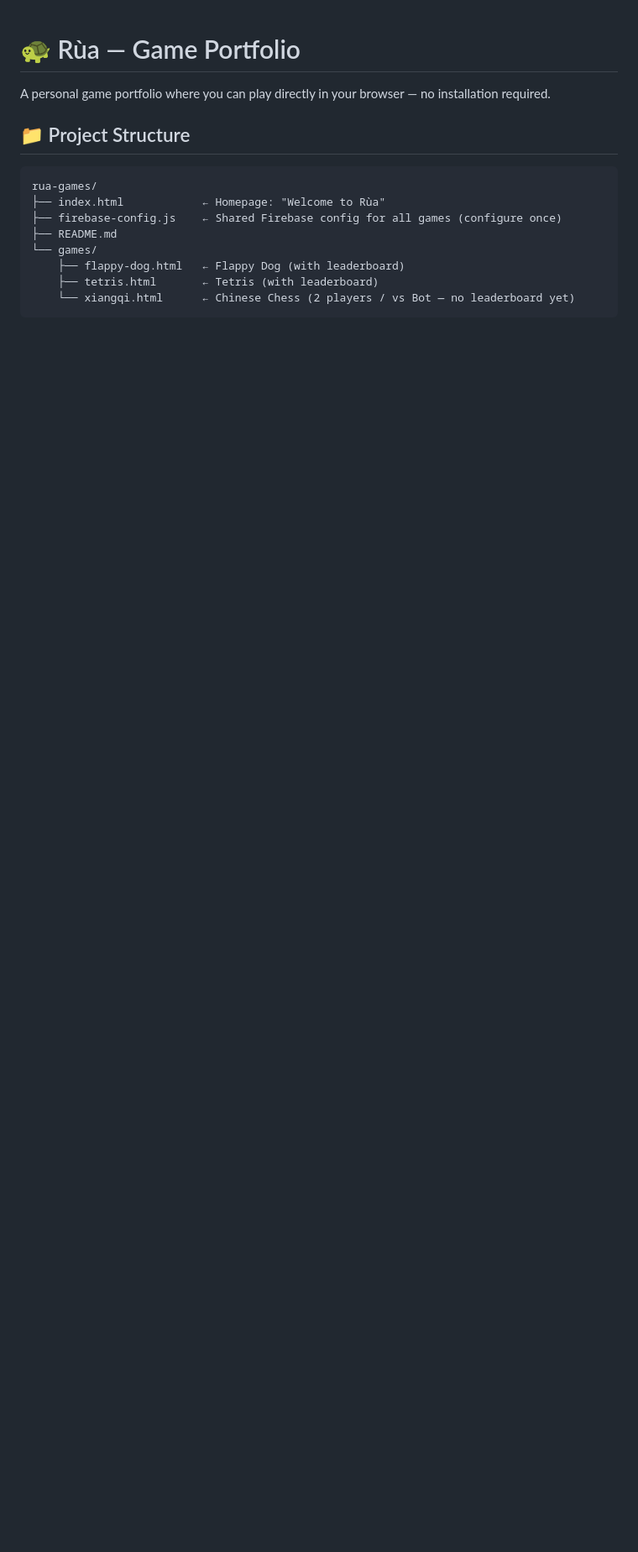
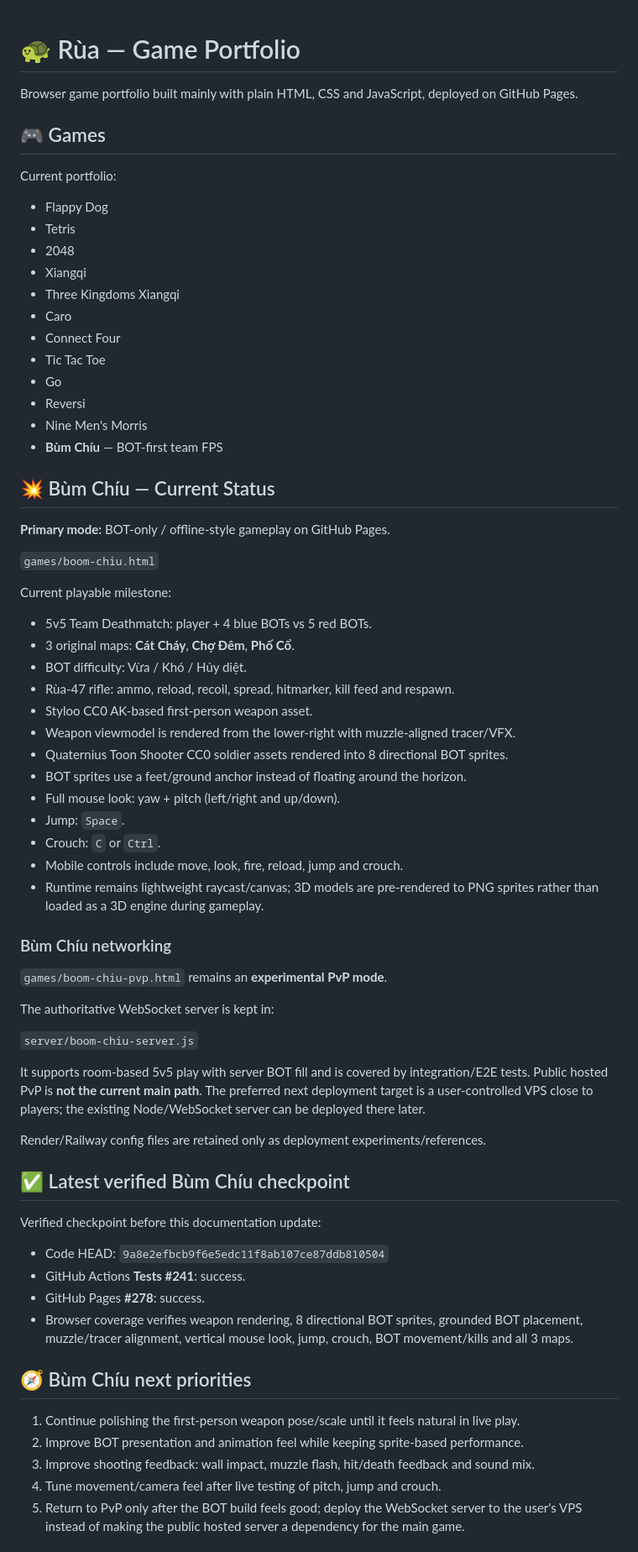
Before and after one commit to rua-den/ai-maker, a Markdown page: README.md, the part around one of its changes. Shown at 84% size. Rendered like a GitHub page; blank space fills up the shorter version.

````diff
--- a/README.md
+++ b/README.md
@@ -1,15 +1,72 @@
 # 🐢 Rùa — Game Portfolio
 
-A personal game portfolio where you can play directly in your browser — no installation required.
+Browser game portfolio built mainly with plain HTML, CSS and JavaScript, deployed on GitHub Pages.
 
-## 📁 Project Structure
+## 🎮 Games
 
-```
-rua-games/
-├── index.html            ← Homepage: "Welcome to Rùa"
-├── firebase-config.js    ← Shared Firebase config for all games (configure once)
-├── README.md
-└── games/
-    ├── flappy-dog.html   ← Flappy Dog (with leaderboard)
-    ├── tetris.html       ← Tetris (with leaderboard)
-    └── xiangqi.html      ← Chinese Chess (2 players / vs Bot — no leaderboard yet)
+Current portfolio:
+
+- Flappy Dog
+- Tetris
+- 2048
+- Xiangqi
+- Three Kingdoms Xiangqi
+- Caro
+- Connect Four
+- Tic Tac Toe
+- Go
+- Reversi
+- Nine Men's Morris
+- **Bùm Chíu** — BOT-first team FPS
+
+## 💥 Bùm Chíu — Current Status
+
+**Primary mode:** BOT-only / offline-style gameplay on GitHub Pages.
+
+`games/boom-chiu.html`
+
+Current playable milestone:
+
+- 5v5 Team Deathmatch: player + 4 blue BOTs vs 5 red BOTs.
+- 3 original maps: **Cát Cháy**, **Chợ Đêm**, **Phố Cổ**.
+- BOT difficulty: Vừa / Khó / Hủy diệt.
+- Rùa-47 rifle: ammo, reload, recoil, spread, hitmarker, kill feed and respawn.
+- Styloo CC0 AK-based first-person weapon asset.
+- Weapon viewmodel is rendered from the lower-right with muzzle-aligned tracer/VFX.
+- Quaternius Toon Shooter CC0 soldier assets rendered into 8 directional BOT sprites.
+- BOT sprites use a feet/ground anchor instead of floating around the horizon.
+- Full mouse look: yaw + pitch (left/right and up/down).
+- Jump: `Space`.
+- Crouch: `C` or `Ctrl`.
+- Mobile controls include move, look, fire, reload, jump and crouch.
+- Runtime remains lightweight raycast/canvas; 3D models are pre-rendered to PNG sprites rather than loaded as a 3D engine during gameplay.
+
+### Bùm Chíu networking
+
+`games/boom-chiu-pvp.html` remains an **experimental PvP mode**.
+
+The authoritative WebSocket server is kept in:
+
+`server/boom-chiu-server.js`
+
+It supports room-based 5v5 play with server BOT fill and is covered by integration/E2E tests. Public hosted PvP is **not the current main path**. The preferred next deployment target is a user-controlled VPS close to players; the existing Node/WebSocket server can be deployed there later.
+
+Render/Railway config files are retained only as deployment experiments/references.
+
+## ✅ Latest verified Bùm Chíu checkpoint
+
+Verified checkpoint before this documentation update:
+
+- Code HEAD: `9a8e2efbcb9f6e5edc11f8ab107ce87ddb810504`
+- GitHub Actions **Tests #241**: success.
+- GitHub Pages **#278**: success.
+- Browser coverage verifies weapon rendering, 8 directional BOT sprites, grounded BOT placement, muzzle/tracer alignment, vertical mouse look, jump, crouch, BOT movement/kills and all 3 maps.
+
+## 🧭 Bùm Chíu next priorities
+
+1. Continue polishing the first-person weapon pose/scale until it feels natural in live play.
+2. Improve BOT presentation and animation feel while keeping sprite-based performance.
+3. Improve shooting feedback: wall impact, muzzle flash, hit/death feedback and sound mix.
+4. Tune movement/camera feel after live testing of pitch, jump and crouch.
+5. Return to PvP only after the BOT build feels good; deploy the WebSocket server to the user's VPS instead of making the public hosted server a dependency for the main game.
+
````
Also changed, not shown: other parts of README.md (+52 -45 lines).
